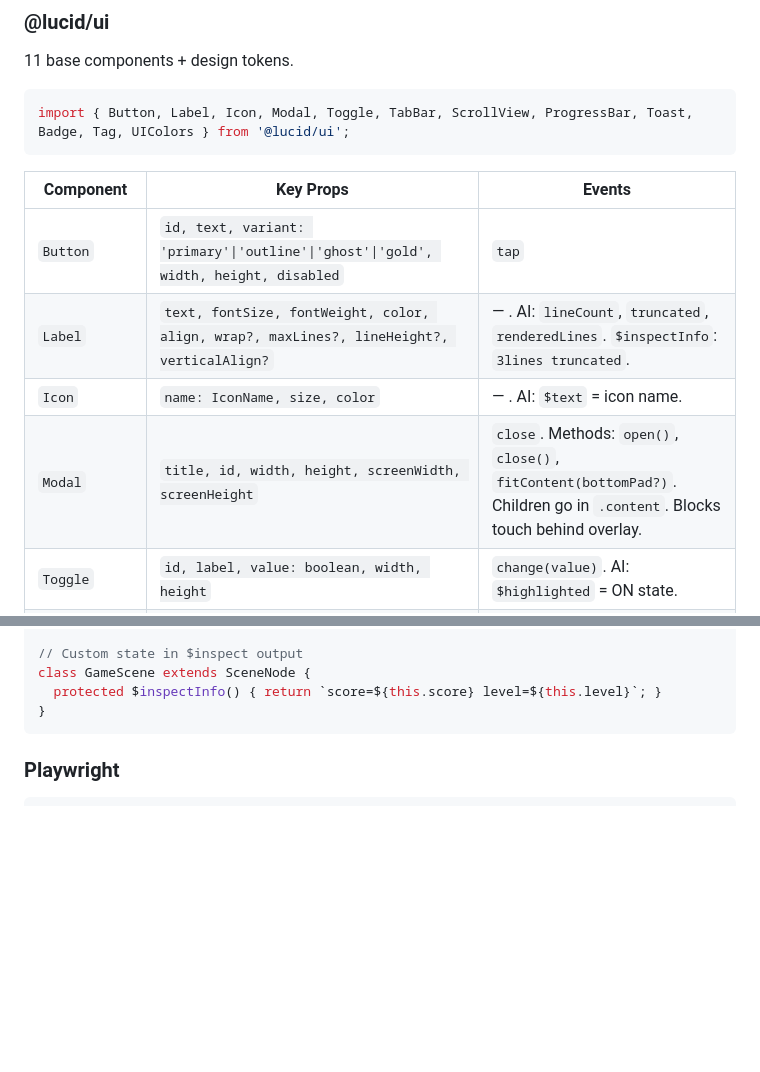
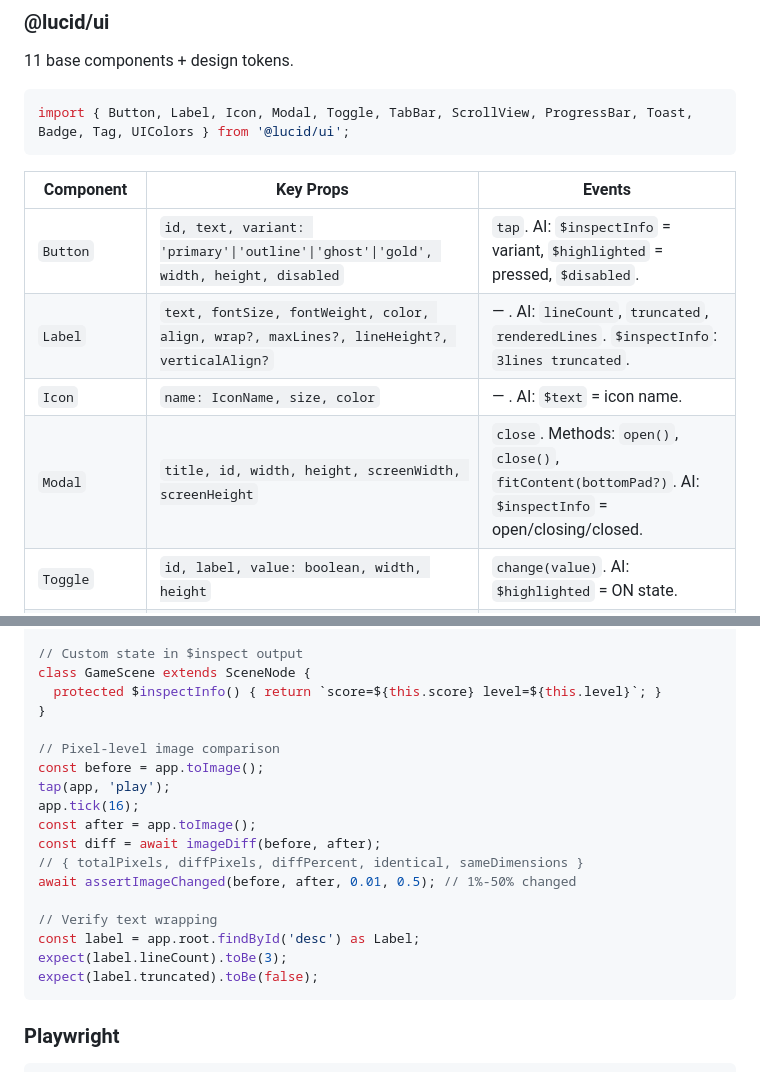
Before and after one commit to lucid-2d/lucid, a Markdown page: README.md, 2 parts joined by grey strips. Drawn GitHub-style; blank space fills up the shorter version.

Commit message:
docs: 更新文档 — imageDiff/Button/Modal AI 可见性
README.md:
- Button: $inspectInfo(variant) + $highlighted(pressed)
- Modal: $inspectInfo(open/closing/closed)
- 新增 imageDiff/assertImageChanged + Label lineCount 示例

CLAUDE.md: 598 tests

Co-Authored-By: Claude Opus 4.6 (1M context) <noreply@anthropic.com>

````diff
--- a/README.md
+++ b/README.md
@@ -102,10 +102,10 @@ import { Button, Label, Icon, Modal, Toggle, TabBar, ScrollView, ProgressBar, To
 
 | Component | Key Props | Events |
 |-----------|-----------|--------|
-| `Button` | `id, text, variant: 'primary'\|'outline'\|'ghost'\|'gold', width, height, disabled` | `tap` |
+| `Button` | `id, text, variant: 'primary'\|'outline'\|'ghost'\|'gold', width, height, disabled` | `tap`. AI: `$inspectInfo` = variant, `$highlighted` = pressed, `$disabled`. |
 | `Label` | `text, fontSize, fontWeight, color, align, wrap?, maxLines?, lineHeight?, verticalAlign?` | — . AI: `lineCount`, `truncated`, `renderedLines`. `$inspectInfo`: `3lines truncated`. |
 | `Icon` | `name: IconName, size, color` | — . AI: `$text` = icon name. |
-| `Modal` | `title, id, width, height, screenWidth, screenHeight` | `close`. Methods: `open()`, `close()`, `fitContent(bottomPad?)`. Children go in `.content`. Blocks touch behind overlay. |
+| `Modal` | `title, id, width, height, screenWidth, screenHeight` | `close`. Methods: `open()`, `close()`, `fitContent(bottomPad?)`. AI: `$inspectInfo` = open/closing/closed. |
 | `Toggle` | `id, label, value: boolean, width, height` | `change(value)`. AI: `$highlighted` = ON state. |
 | `TabBar` | `id, tabs: TabItem[], activeKey, width, height` | `change(key)`. AI: `$inspectInfo` = active key. |
 | `ScrollView` | `id, width, height, contentHeight` | Touch-drag scrolling. Auto-captures touch (scroll vs tap detection). `scrollY`, `maxScrollY`. `$inspectInfo`: scroll position. |
@@ -278,6 +278,20 @@ const changes = UINode.$diff(before, after);
 class GameScene extends SceneNode {
   protected $inspectInfo() { return `score=${this.score} level=${this.level}`; }
 }
+
+// Pixel-level image comparison
+const before = app.toImage();
+tap(app, 'play');
+app.tick(16);
+const after = app.toImage();
+const diff = await imageDiff(before, after);
+// { totalPixels, diffPixels, diffPercent, identical, sameDimensions }
+await assertImageChanged(before, after, 0.01, 0.5); // 1%-50% changed
+
+// Verify text wrapping
+const label = app.root.findById('desc') as Label;
+expect(label.lineCount).toBe(3);
+expect(label.truncated).toBe(false);
 ```
 
 ### Playwright
````
Also changed, not shown: CLAUDE.md (+1 -1 lines).
